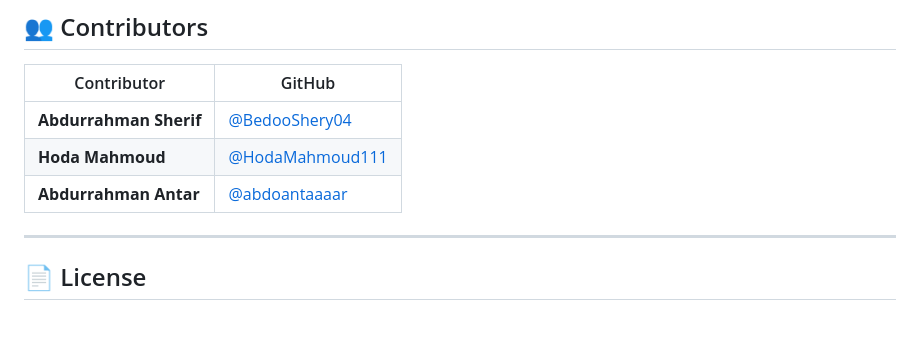
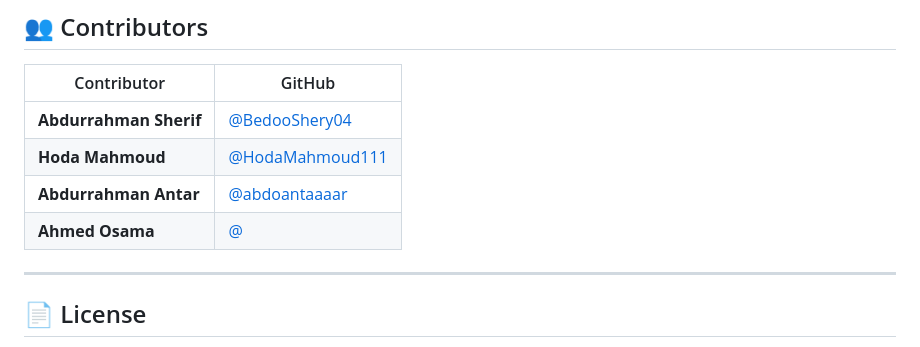
Before and after one commit to BedooShery04/AI-Customer-Support-Platform, a Markdown page: README.md, the part around one of its changes. Rendered like a GitHub page; blank space fills up the shorter version.

Commit message:
Updating README file v2

```diff
--- a/README.md
+++ b/README.md
@@ -982,7 +1140,8 @@ Potential improvements include:
 | ----------- | ------ |
 | **Abdurrahman Sherif** | [@BedooShery04](https://github.com/BedooShery04) |
 | **Hoda Mahmoud** | [@HodaMahmoud111](https://github.com/HodaMahmoud111) |
-| **Abdurrahman Antar** | [@abdoantaaaar](https://github.com/abdoantaaaar)
+| **Abdurrahman Antar** | [@abdoantaaaar](https://github.com/abdoantaaaar) |
+| **Ahmed Osama** | [@](https://github.com/) |
 ---
 
 ## 📄 License
```
Also changed, not shown: other parts of README.md (+158 -0 lines).
